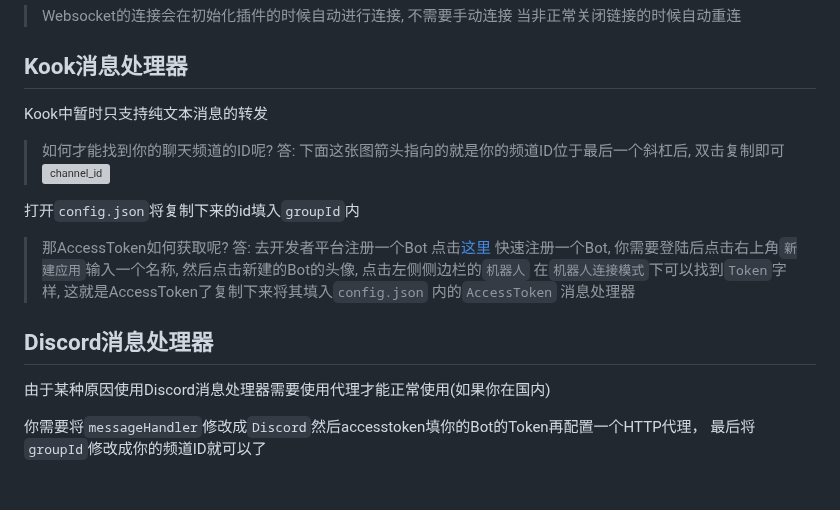
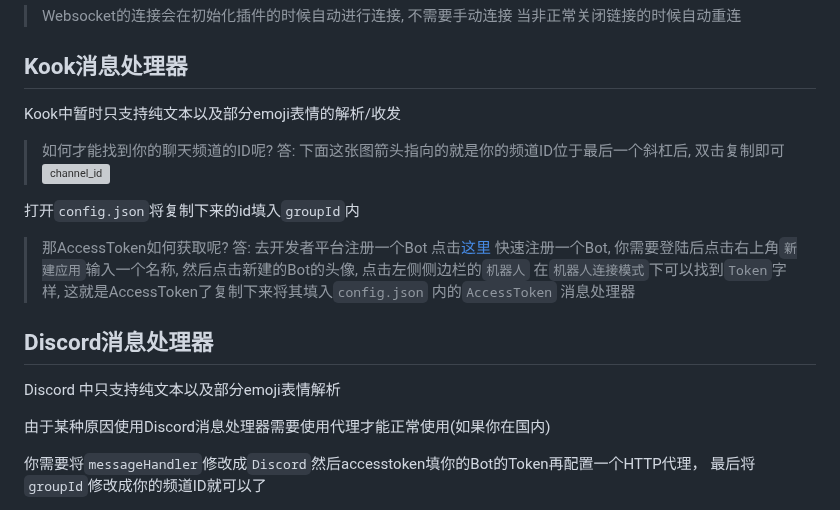
Before and after one commit to RTAkland/pluginDocs, a Markdown page: ChatConnector.md, the part around the change. GitHub-like rendering; blank space fills up the shorter version; grey boxes are pictures that could not be loaded.

Commit message:
docs: update docs git push

```diff
--- a/ChatConnector.md
+++ b/ChatConnector.md
@@ -93,7 +93,7 @@
 
 ## Kook消息处理器
 
-Kook中暂时只支持纯文本消息的转发
+Kook中暂时只支持纯文本以及部分emoji表情的解析/收发
 
 > 如何才能找到你的聊天频道的ID呢? 答: 下面这张图箭头指向的就是你的频道ID位于最后一个斜杠后, 双击复制即可
 ![channel_id](https://static.rtast.cn/images/kook_channel.png)
@@ -106,6 +106,8 @@ Kook中暂时只支持纯文本消息的转发
 > 消息处理器
 
 ## Discord消息处理器
+
+Discord 中只支持纯文本以及部分emoji表情解析
 
 由于某种原因使用Discord消息处理器需要使用代理才能正常使用(如果你在国内)
 
```
